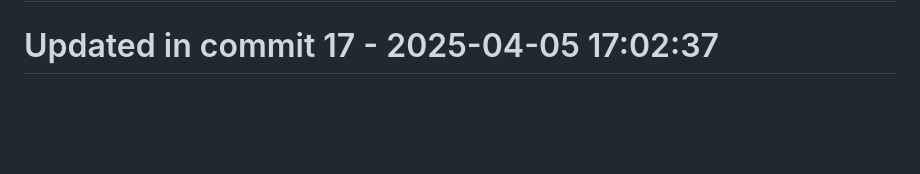
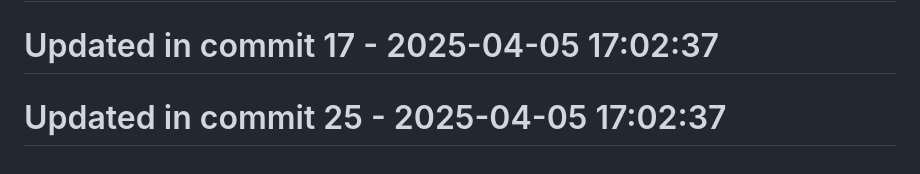
Before and after one commit to llamasearchai/llamalint, a Markdown page: README.md, the part around the change. Rendered like a GitHub page; blank space fills up the shorter version.

Commit message:
feat: Create README functionality

```diff
--- a/README.md
+++ b/README.md
@@ -265,3 +265,5 @@ MIT
 # Updated in commit 9 - 2025-04-05 17:02:37
 
 # Updated in commit 17 - 2025-04-05 17:02:37
+
+# Updated in commit 25 - 2025-04-05 17:02:37
```
